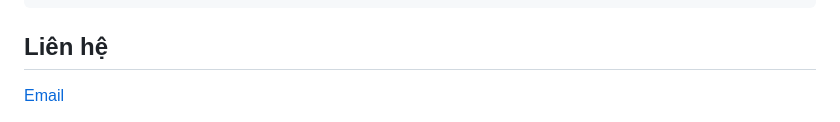
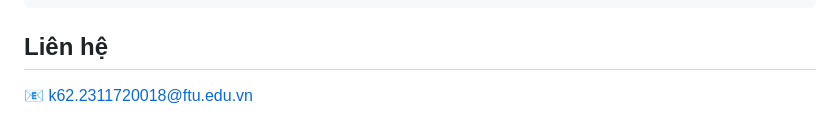
Before and after one commit to huyen-coder/Nguyen---Huyen, a Markdown page: README.md, the part around the change. Drawn GitHub-style.

```diff
--- a/README.md
+++ b/README.md
@@ -149,8 +149,9 @@ ul {
 <div class="card">
     <h2>Liên hệ</h2>
     <div class="contact">
-        <a href="mailto:k62.2311720018@ftu.edu.vn">Email</a>
-    </div>
+      <p>📧 <a href="mailto:k62.2311720018@ftu.edu.vn">
+k62.2311720018@ftu.edu.vn
+</a></p>
 </div>
 
 </body>
```
